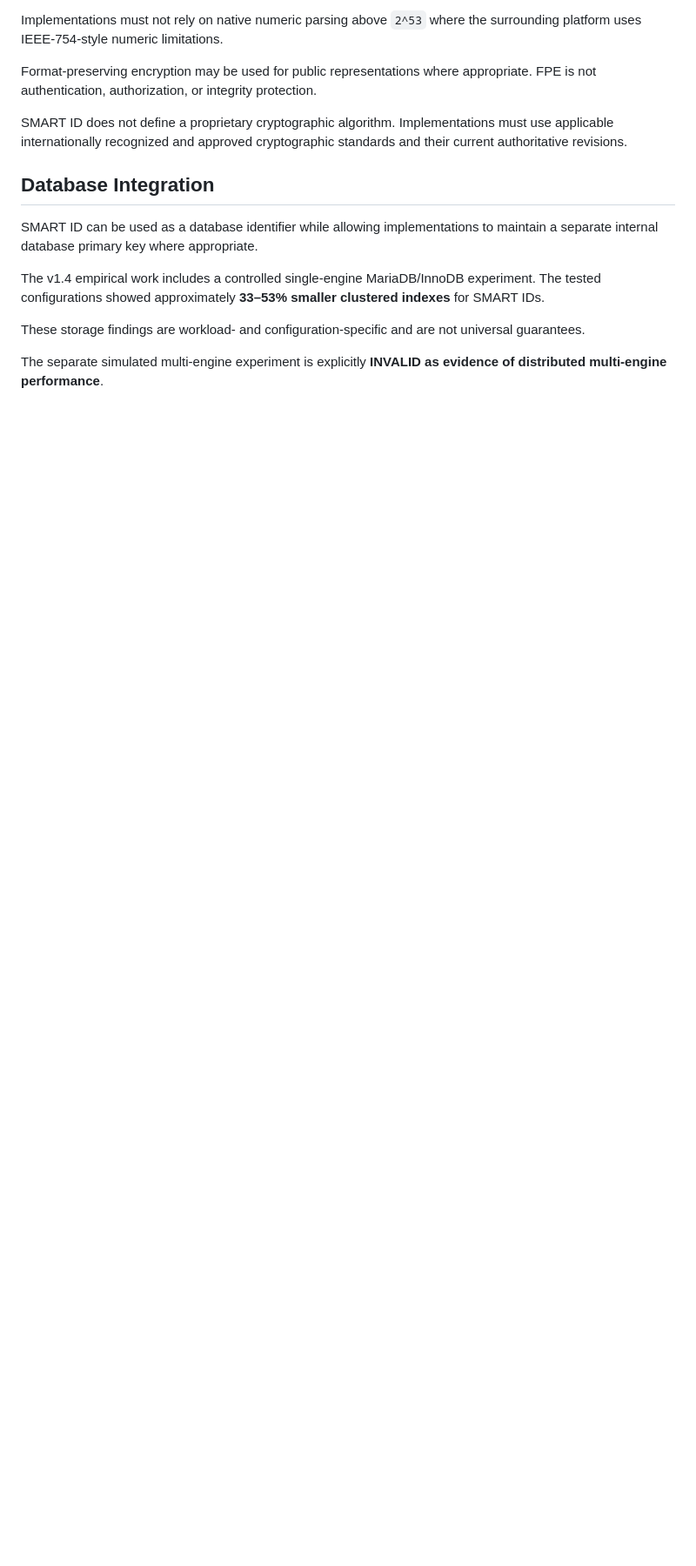
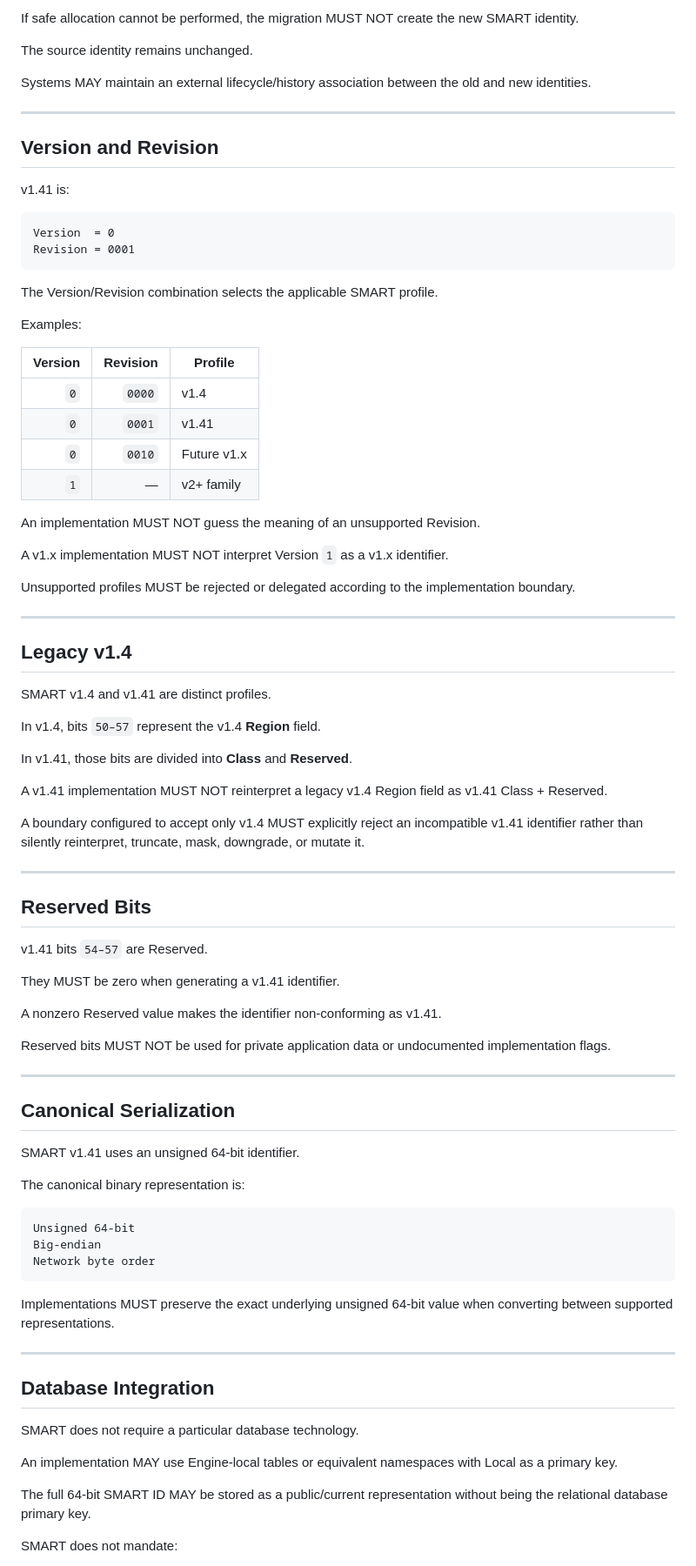
Before and after one commit to azizur2026/smart-64bit-id, a Markdown page: README.md, the part around one of its changes. Shown at 87% size. GitHub-like rendering; blank space fills up the shorter version.

````diff
--- a/README.md
+++ b/README.md
@@ -77,17 +166,89 @@ SMART IDs may be represented publicly as strings.
 
-Implementations must not rely on native numeric parsing above `2^53` where the surrounding platform uses IEEE-754-style numeric limitations.
+If safe allocation cannot be performed, the migration MUST NOT create the new SMART identity.
 
-Format-preserving encryption may be used for public representations where appropriate. FPE is not authentication, authorization, or integrity protection.
+The source identity remains unchanged.
 
-SMART ID does not define a proprietary cryptographic algorithm. Implementations must use applicable internationally recognized and approved cryptographic standards and their current authoritative revisions.
+Systems MAY maintain an external lifecycle/history association between the old and new identities.
+
+---
+
+## Version and Revision
+
+v1.41 is:
+
+```text
+Version  = 0
+Revision = 0001
+```
+
+The Version/Revision combination selects the applicable SMART profile.
+
+Examples:
+
+| Version | Revision | Profile     |
+| ------: | -------: | ----------- |
+|     `0` |   `0000` | v1.4        |
+|     `0` |   `0001` | v1.41       |
+|     `0` |   `0010` | Future v1.x |
+|     `1` |        — | v2+ family  |
+
+An implementation MUST NOT guess the meaning of an unsupported Revision.
+
+A v1.x implementation MUST NOT interpret Version `1` as a v1.x identifier.
+
+Unsupported profiles MUST be rejected or delegated according to the implementation boundary.
+
+---
+
+## Legacy v1.4
+
+SMART v1.4 and v1.41 are distinct profiles.
+
+In v1.4, bits `50–57` represent the v1.4 **Region** field.
+
+In v1.41, those bits are divided into **Class** and **Reserved**.
+
+A v1.41 implementation MUST NOT reinterpret a legacy v1.4 Region field as v1.41 Class + Reserved.
+
+A boundary configured to accept only v1.4 MUST explicitly reject an incompatible v1.41 identifier rather than silently reinterpret, truncate, mask, downgrade, or mutate it.
+
+---
+
+## Reserved Bits
+
+v1.41 bits `54–57` are Reserved.
+
+They MUST be zero when generating a v1.41 identifier.
+
+A nonzero Reserved value makes the identifier non-conforming as v1.41.
+
+Reserved bits MUST NOT be used for private application data or undocumented implementation flags.
+
+---
+
+## Canonical Serialization
+
+SMART v1.41 uses an unsigned 64-bit identifier.
+
+The canonical binary representation is:
+
+```text
+Unsigned 64-bit
+Big-endian
+Network byte order
+```
+
+Implementations MUST preserve the exact underlying unsigned 64-bit value when converting between supported representations.
+
+---
 
 ## Database Integration
 
-SMART ID can be used as a database identifier while allowing implementations to maintain a separate internal database primary key where appropriate.
+SMART does not require a particular database technology.
 
-The v1.4 empirical work includes a controlled single-engine MariaDB/InnoDB experiment. The tested configurations showed approximately **33–53% smaller clustered indexes** for SMART IDs.
+An implementation MAY use Engine-local tables or equivalent namespaces with Local as a primary key.
 
-These storage findings are workload- and configuration-specific and are not universal guarantees.
+The full 64-bit SMART ID MAY be stored as a public/current representation without being the relational database primary key.
 
-The separate simulated multi-engine experiment is explicitly **INVALID as evidence of distributed multi-engine performance**.
+SMART does not mandate:
 
````
Also changed, not shown: other parts of README.md (+200 -70 lines).
